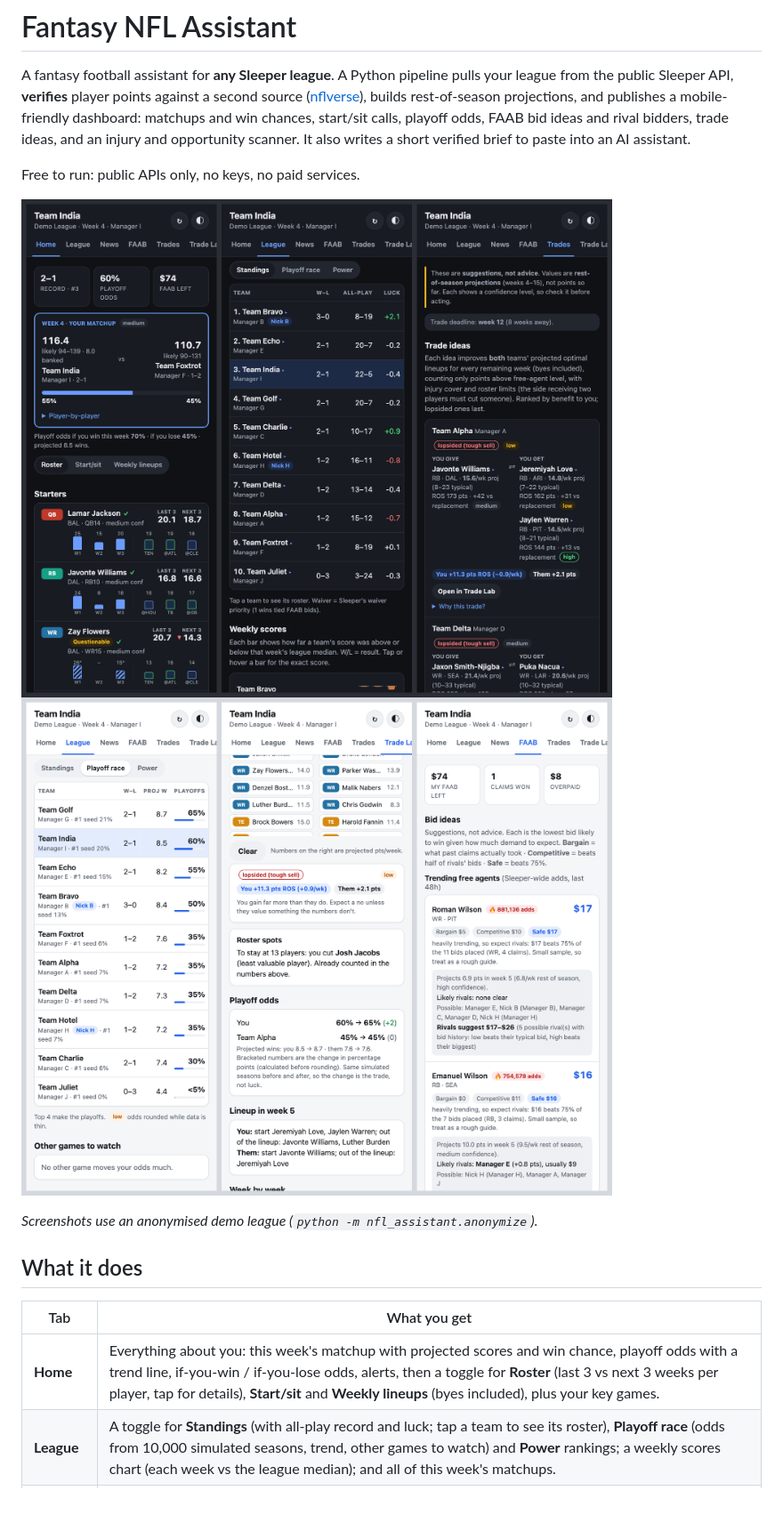
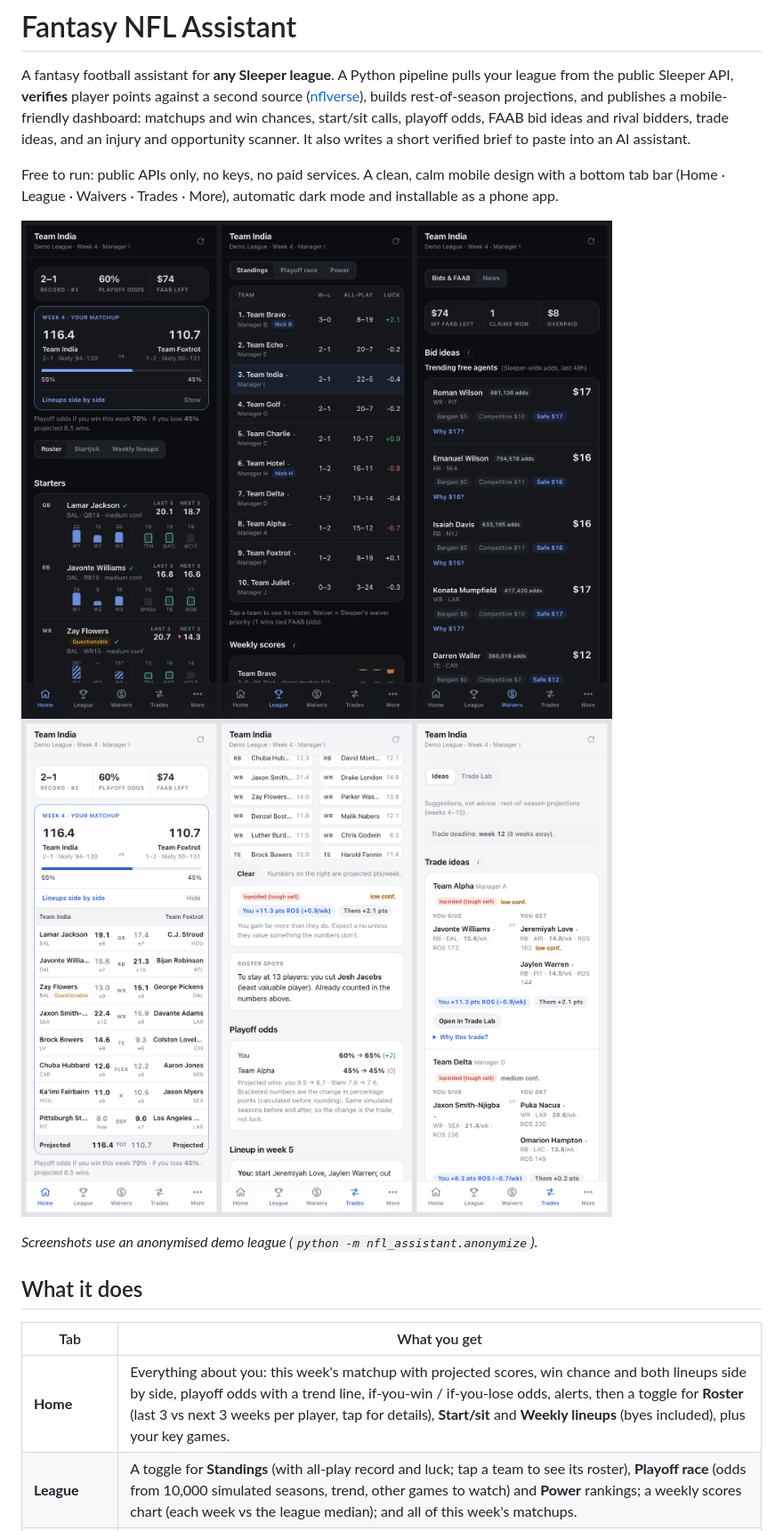
Before and after one commit to uppprob-afk/fantasy-nfl-assistant, a Markdown page: README.md, the part around one of its changes. Shown at 89% size. Rendered like a GitHub page; pictures changed too: docs/screenshots/overview-dark.png, docs/screenshots/overview-light.png; blank space fills up the shorter version.

Commit message:
Document the design system and navigation; refresh screenshots
Co-Authored-By: Claude Opus 5.5 <noreply@anthropic.com>

```diff
--- a/README.md
+++ b/README.md
@@ -8,7 +8,9 @@ start/sit calls, playoff odds, FAAB bid ideas and rival bidders, trade ideas, an
 injury and opportunity scanner. It also writes a short verified brief to paste into an
 AI assistant.
 
-Free to run: public APIs only, no keys, no paid services.
+Free to run: public APIs only, no keys, no paid services. A clean, calm mobile design with a
+bottom tab bar (Home · League · Waivers · Trades · More), automatic dark mode and installable
+as a phone app.
 
 ![Dark mode: home, league, trades](docs/screenshots/overview-dark.png)
 ![Light mode: playoff race, trade lab, FAAB](docs/screenshots/overview-light.png)
@@ -19,5 +21,5 @@ Free to run: public APIs only, no keys, no paid services.
 
 | Tab | What you get |
 |---|---|
-| **Home** | Everything about you: this week's matchup with projected scores and win chance, playoff odds with a trend line, if-you-win / if-you-lose odds, alerts, then a toggle for **Roster** (last 3 vs next 3 weeks per player, tap for details), **Start/sit** and **Weekly lineups** (byes included), plus your key games. |
+| **Home** | Everything about you: this week's matchup with projected scores, win chance and both lineups side by side, playoff odds with a trend line, if-you-win / if-you-lose odds, alerts, then a toggle for **Roster** (last 3 vs next 3 weeks per player, tap for details), **Start/sit** and **Weekly lineups** (byes included), plus your key games. |
 | **League** | A toggle for **Standings** (with all-play record and luck; tap a team to see its roster), **Playoff race** (odds from 10,000 simulated seasons, trend, other games to watch) and **Power** rankings; a weekly scores chart (each week vs the league median); and all of this week's matchups. |
```
Also changed, not shown: other parts of README.md (+6 -6 lines), AGENTS.md (+13 -0 lines).
